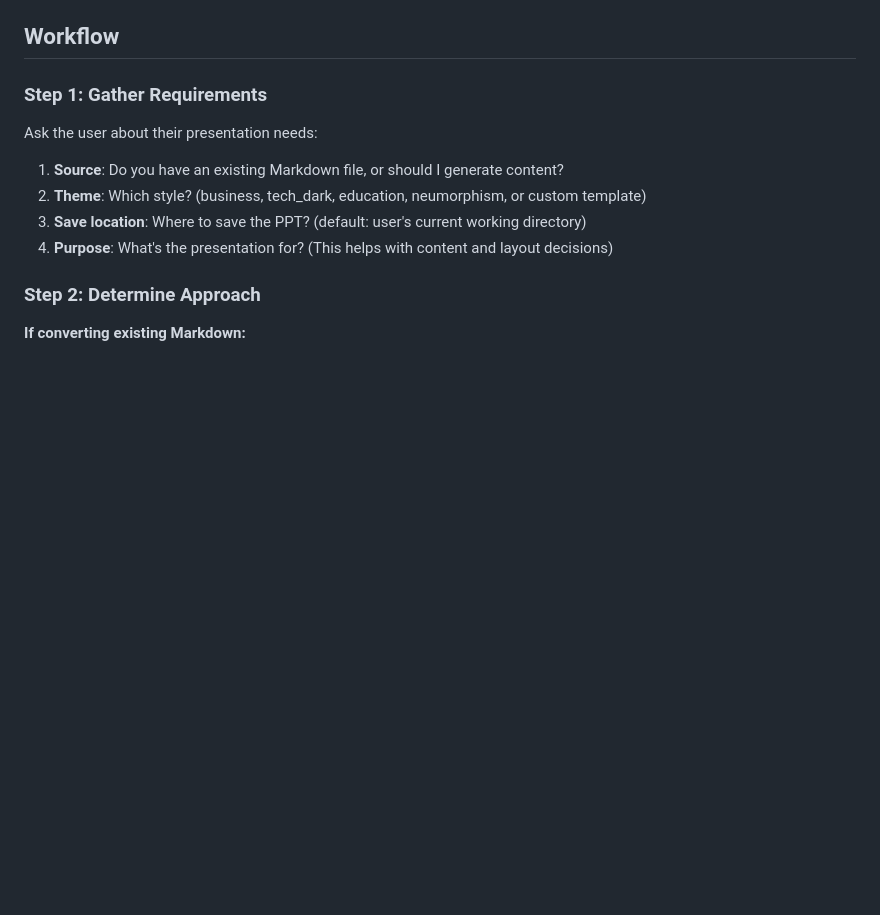
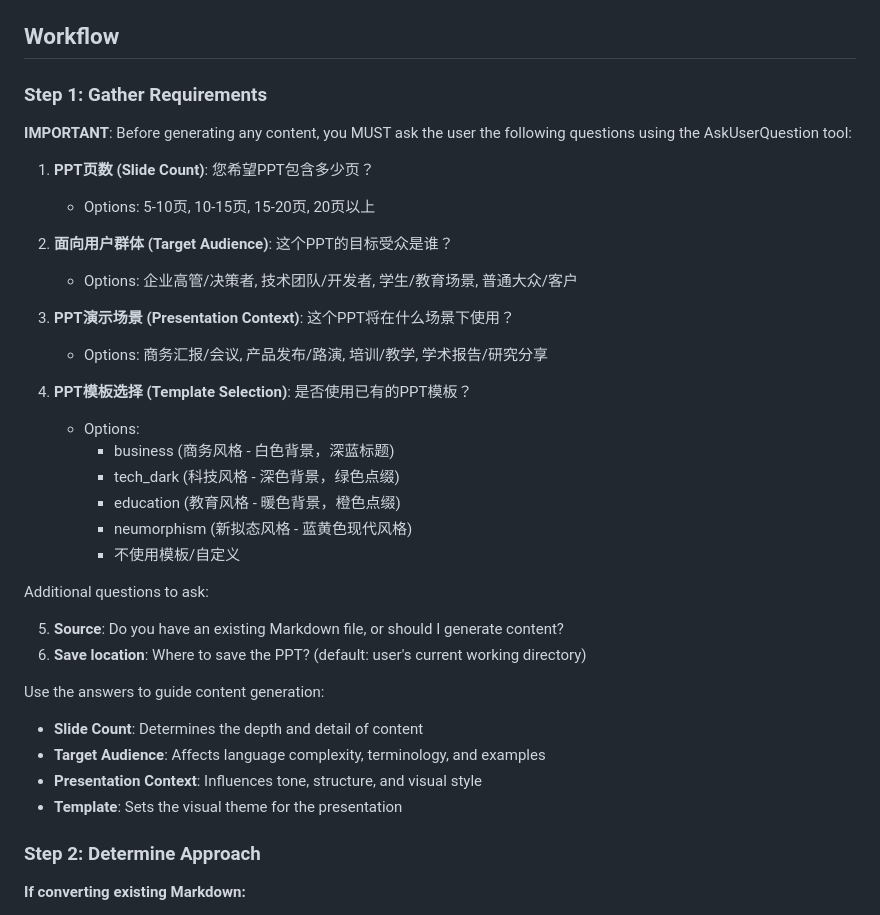
Before and after one commit to echoleesong/claude-skills-plugin, a Markdown page: skills/md-to-pptx/SKILL.md, the part around the change. Drawn GitHub-style; blank space fills up the shorter version.

```diff
--- a/skills/md-to-pptx/SKILL.md
+++ b/skills/md-to-pptx/SKILL.md
@@ -21,12 +21,35 @@ pip install python-pptx Pillow
 
 ### Step 1: Gather Requirements
 
-Ask the user about their presentation needs:
+**IMPORTANT**: Before generating any content, you MUST ask the user the following questions using the AskUserQuestion tool:
 
-1. **Source**: Do you have an existing Markdown file, or should I generate content?
-2. **Theme**: Which style? (business, tech_dark, education, neumorphism, or custom template)
-3. **Save location**: Where to save the PPT? (default: user's current working directory)
-4. **Purpose**: What's the presentation for? (This helps with content and layout decisions)
+1. **PPT页数 (Slide Count)**: 您希望PPT包含多少页？
+   - Options: 5-10页, 10-15页, 15-20页, 20页以上
+
+2. **面向用户群体 (Target Audience)**: 这个PPT的目标受众是谁？
+   - Options: 企业高管/决策者, 技术团队/开发者, 学生/教育场景, 普通大众/客户
+
+3. **PPT演示场景 (Presentation Context)**: 这个PPT将在什么场景下使用？
+   - Options: 商务汇报/会议, 产品发布/路演, 培训/教学, 学术报告/研究分享
+
+4. **PPT模板选择 (Template Selection)**: 是否使用已有的PPT模板？
+   - Options:
+     - business (商务风格 - 白色背景，深蓝标题)
+     - tech_dark (科技风格 - 深色背景，绿色点缀)
+     - education (教育风格 - 暖色背景，橙色点缀)
+     - neumorphism (新拟态风格 - 蓝黄色现代风格)
+     - 不使用模板/自定义
+
+Additional questions to ask:
+
+5. **Source**: Do you have an existing Markdown file, or should I generate content?
+6. **Save location**: Where to save the PPT? (default: user's current working directory)
+
+Use the answers to guide content generation:
+- **Slide Count**: Determines the depth and detail of content
+- **Target Audience**: Affects language complexity, terminology, and examples
+- **Presentation Context**: Influences tone, structure, and visual style
+- **Template**: Sets the visual theme for the presentation
 
 ### Step 2: Determine Approach
 
```
